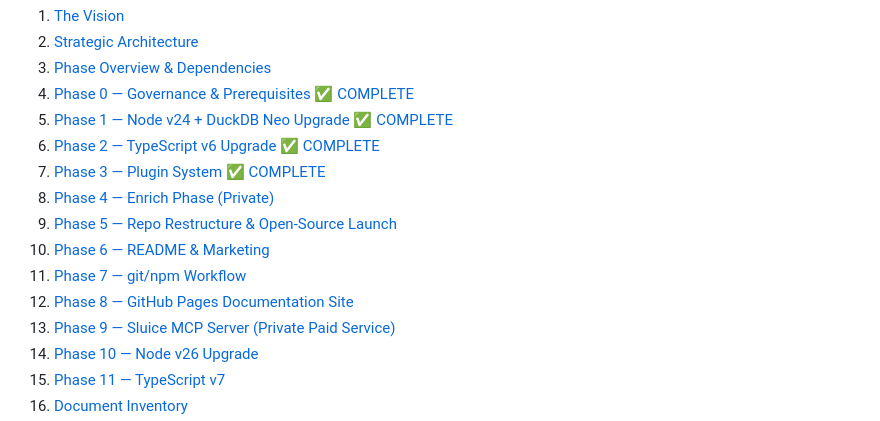
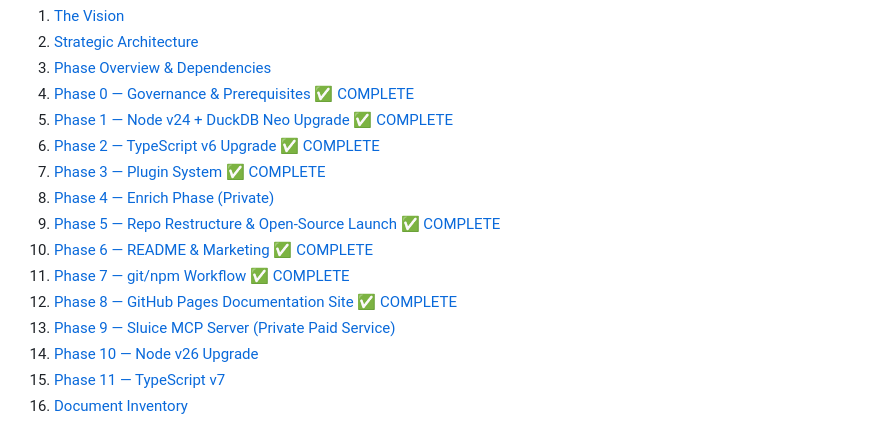
Before and after one commit to caracal-lynx/sluice, a Markdown page: docs/SLUICE-IMPLEMENTATION-PLAN.md, the part around the change. GitHub-like rendering.

Commit message:
[chore/phase-8-contents-toc-sync] - 📝 Bring Contents TOC in sync with completed phases (#47)
Phases 0–3 carried `✅ COMPLETE` markers in the Contents section but
Phases 5, 6, 7, and 8 — all complete per the §3.2 Estimated Timeline
table — were missing the same marker. Add it to all four to keep the
TOC consistent.

Anchors are unchanged (link text and heading-derived anchor are
independent in GitHub-flavoured Markdown), so cross-references from
elsewhere in the document still resolve.

Co-authored-by: Claude Opus 4.7 (1M context) <noreply@anthropic.com>

```diff
--- a/docs/SLUICE-IMPLEMENTATION-PLAN.md
+++ b/docs/SLUICE-IMPLEMENTATION-PLAN.md
@@ -16,10 +16,10 @@
 6. [Phase 2 — TypeScript v6 Upgrade ✅ COMPLETE](#6-phase-2--typescript-v6-upgrade--complete)
 7. [Phase 3 — Plugin System ✅ COMPLETE](#7-phase-3--plugin-system--complete)
 8. [Phase 4 — Enrich Phase (Private)](#8-phase-4--enrich-phase-private)
-9. [Phase 5 — Repo Restructure & Open-Source Launch](#9-phase-5--repo-restructure--open-source-launch)
-10. [Phase 6 — README & Marketing](#10-phase-6--readme--marketing)
-11. [Phase 7 — git/npm Workflow](#11-phase-7--gitnpm-workflow)
-12. [Phase 8 — GitHub Pages Documentation Site](#12-phase-8--github-pages-documentation-site)
+9. [Phase 5 — Repo Restructure & Open-Source Launch ✅ COMPLETE](#9-phase-5--repo-restructure--open-source-launch)
+10. [Phase 6 — README & Marketing ✅ COMPLETE](#10-phase-6--readme--marketing)
+11. [Phase 7 — git/npm Workflow ✅ COMPLETE](#11-phase-7--gitnpm-workflow)
+12. [Phase 8 — GitHub Pages Documentation Site ✅ COMPLETE](#12-phase-8--github-pages-documentation-site)
 13. [Phase 9 — Sluice MCP Server (Private Paid Service)](#13-phase-9--sluice-mcp-server-private-paid-service)
 14. [Phase 10 — Node v26 Upgrade](#14-phase-10--node-v26-upgrade)
 15. [Phase 11 — TypeScript v7](#15-phase-11--typescript-v7)
```
